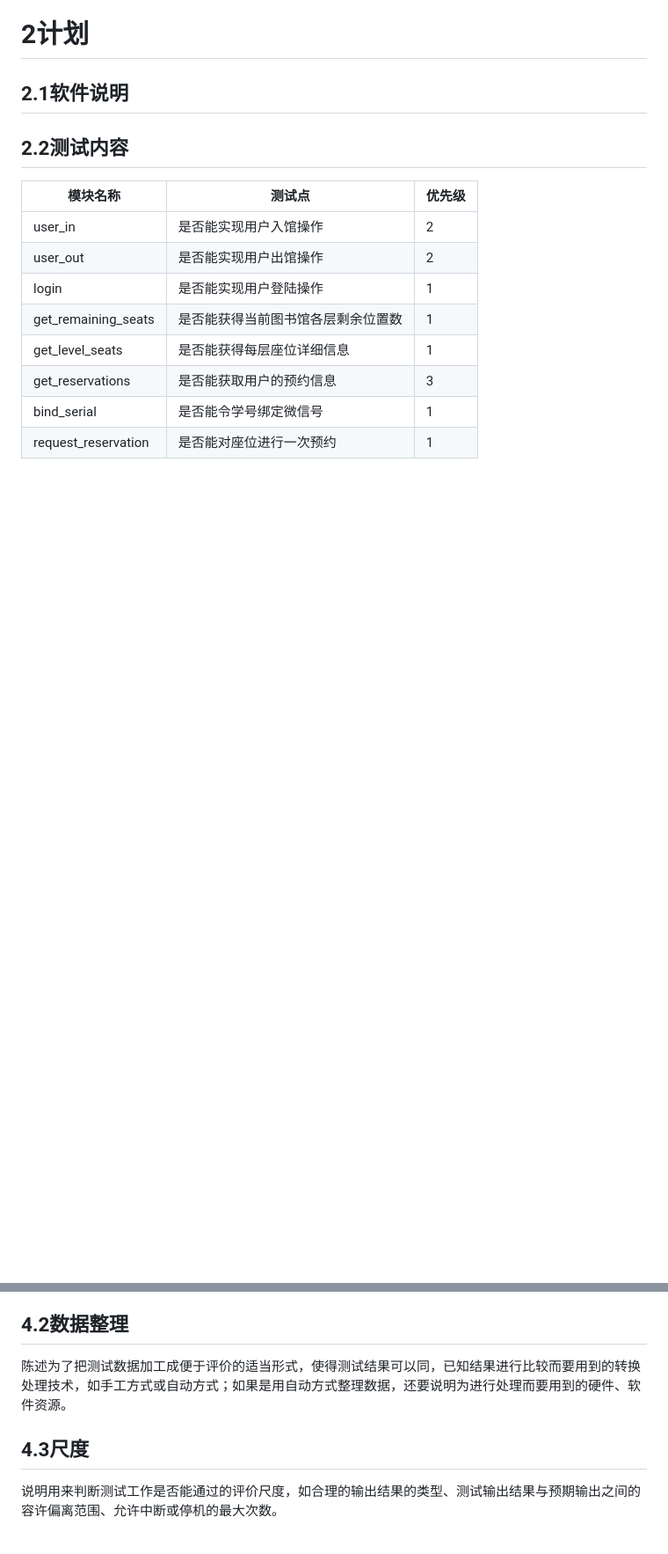
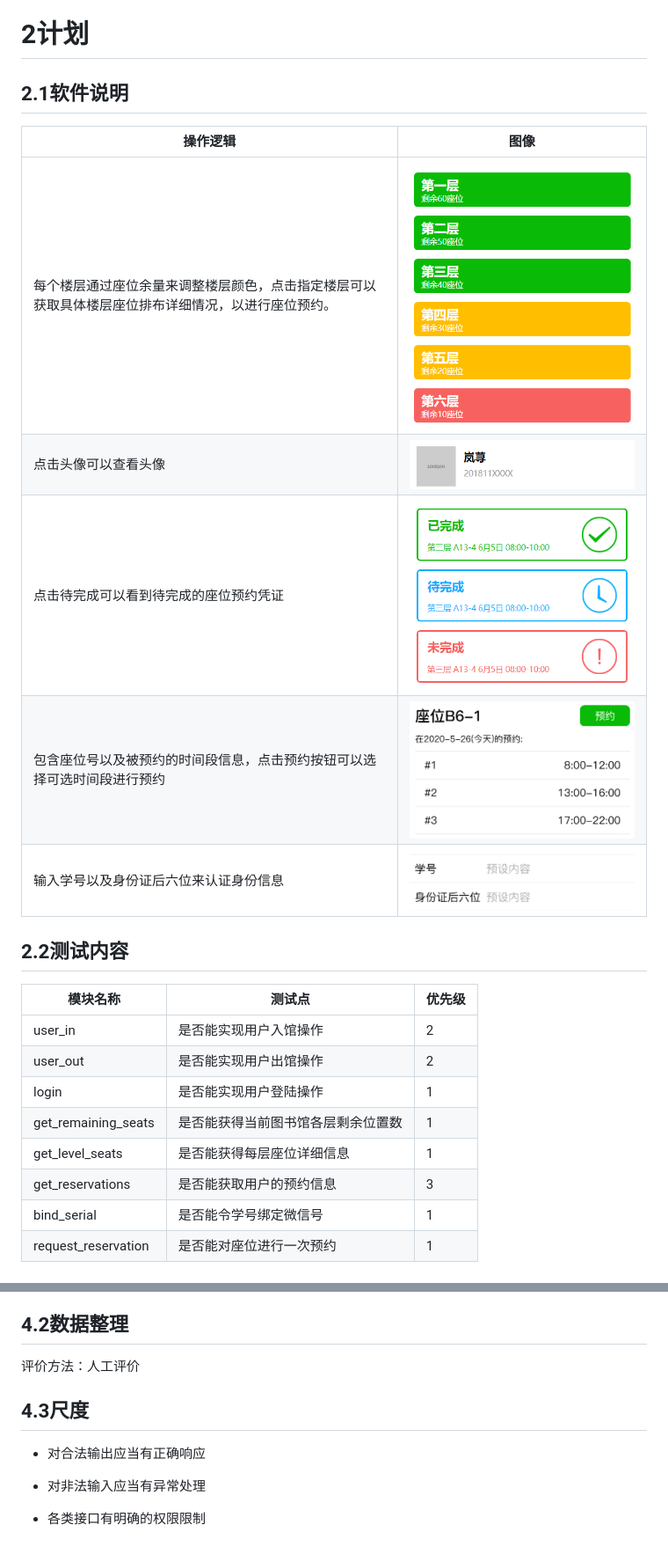
Before and after one commit to alipapa-nwu/library-seat-manage, a Markdown page: docs/测试计划/测试计划.md, 2 parts joined by grey strips. Shown: that part at 88% size. Rendered like a GitHub page; pictures changed too: docs/测试计划/测试计划.assets/image-20200628152151596.png (added), docs/测试计划/测试计划.assets/image-20200628153227217.png (added), docs/测试计划/测试计划.assets/image-20200628153609250.png (added); blank space fills up the shorter version.

Commit message:
文档：测试计划完成

```diff
--- a/docs/测试计划/测试计划.md
+++ b/docs/测试计划/测试计划.md
@@ -68,6 +68,14 @@
 # 2计划
 
 ## 2.1软件说明
+
+| 操作逻辑                                                     | 图像                                                         |
+| ------------------------------------------------------------ | ------------------------------------------------------------ |
+| 每个楼层通过座位余量来调整楼层颜色，点击指定楼层可以获取具体楼层座位排布详细情况，以进行座位预约。 | ![image-20200628152151596](测试计划.assets/image-20200628152151596.png) |
+| 点击头像可以查看头像                                         | ![image-20200628153609250](测试计划.assets/image-20200628153609250.png) |
+| 点击待完成可以看到待完成的座位预约凭证                       | ![image-20200628153227217](测试计划.assets/image-20200628153227217.png) |
+| 包含座位号以及被预约的时间段信息，点击预约按钮可以选择可选时间段进行预约 | ![image-20200628155813598](测试计划.assets/image-20200628155813598.png) |
+| 输入学号以及身份证后六位来认证身份信息                       | ![image-20200628160632006](测试计划.assets/image-20200628160632006.png) |
 
 
 
@@ -533,8 +541,11 @@ d． 有关控制此项测试的方法、过程的图表。
 
 ## 4.2数据整理
 
-陈述为了把测试数据加工成便于评价的适当形式，使得测试结果可以同，已知结果进行比较而要用到的转换处理技术，如手工方式或自动方式；如果是用自动方式整理数据，还要说明为进行处理而要用到的硬件、软件资源。
+评价方法：人工评价
 
 ## 4.3尺度
 
-说明用来判断测试工作是否能通过的评价尺度，如合理的输出结果的类型、测试输出结果与预期输出之间的容许偏离范围、允许中断或停机的最大次数。
+- 对合法输出应当有正确响应
+
+- 对非法输入应当有异常处理
+- 各类接口有明确的权限限制
```
